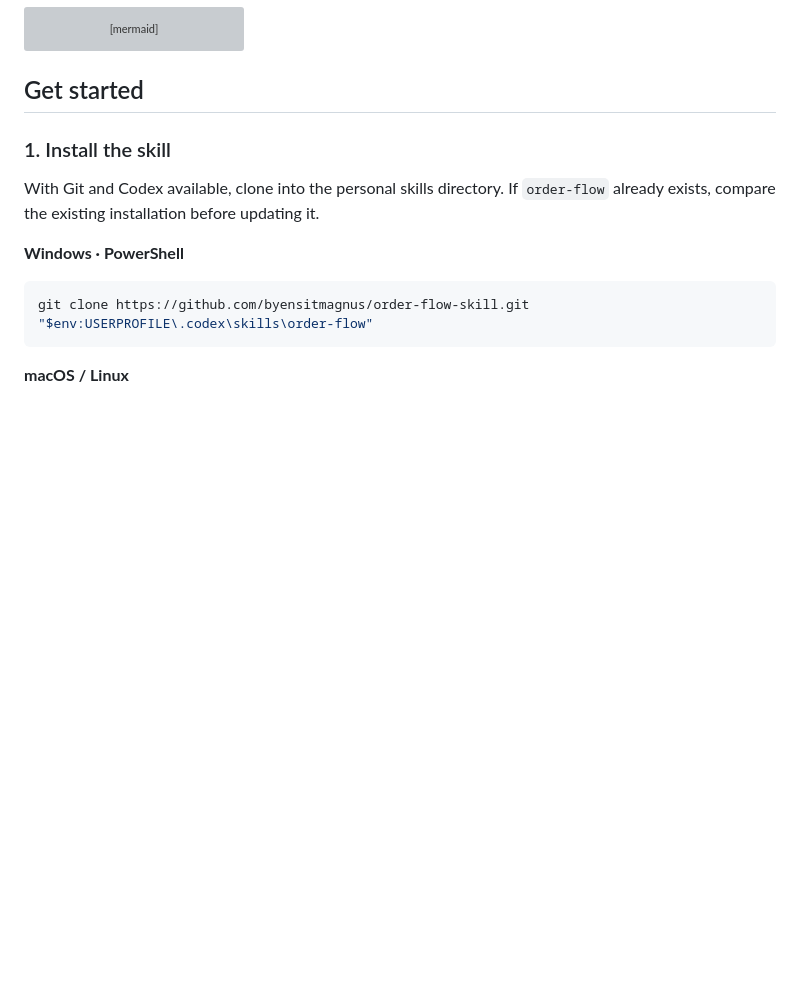
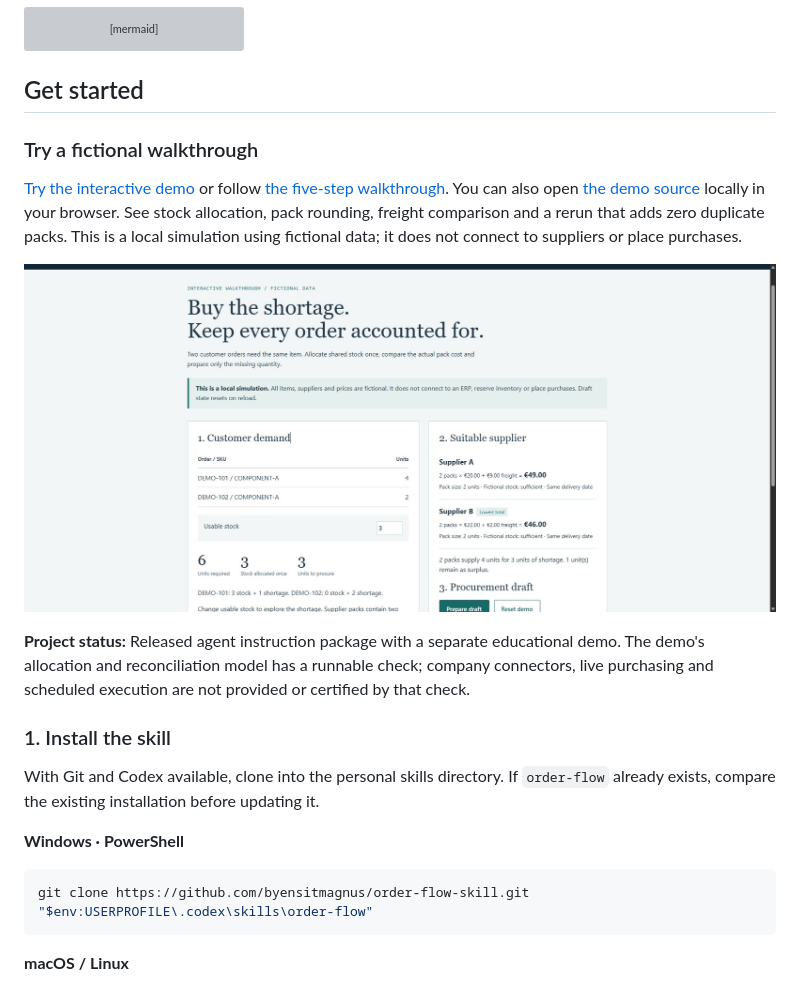
Before and after one commit to byensitmagnus/order-flow-skill, a Markdown page: README.md, the part around the change. Drawn GitHub-style; pictures changed too: assets/order-flow-demo.jpg (added); blank space fills up the shorter version; grey boxes are pictures that could not be loaded.

Commit message:
Add fictional interactive procurement demo and verified screenshot

````diff
--- a/README.md
+++ b/README.md
@@ -53,6 +53,14 @@ flowchart LR
 ```
 
 ## Get started
+
+### Try a fictional walkthrough
+
+[Try the interactive demo](https://byensitmagnus.github.io/order-flow-skill/demo/) or follow [the five-step walkthrough](demo/README.md). You can also open [the demo source](demo/index.html) locally in your browser. See stock allocation, pack rounding, freight comparison and a rerun that adds zero duplicate packs. This is a local simulation using fictional data; it does not connect to suppliers or place purchases.
+
+![Actual browser screenshot of the fictional Order Flow demo](assets/order-flow-demo.jpg)
+
+**Project status:** Released agent instruction package with a separate educational demo. The demo's allocation and reconciliation model has a runnable check; company connectors, live purchasing and scheduled execution are not provided or certified by that check.
 
 ### 1. Install the skill
 
````
Also changed, not shown: demo/README.md (added, +13 -0 lines), 5 other files.
